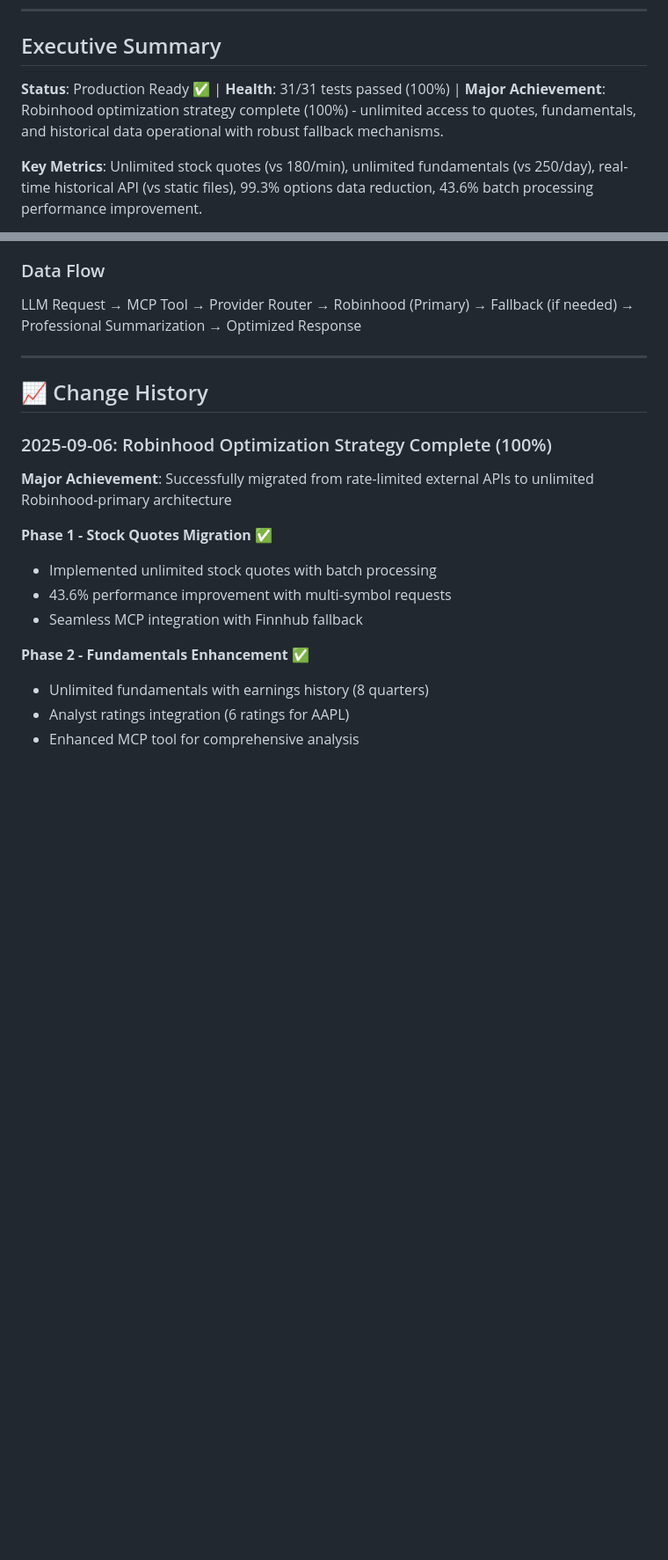
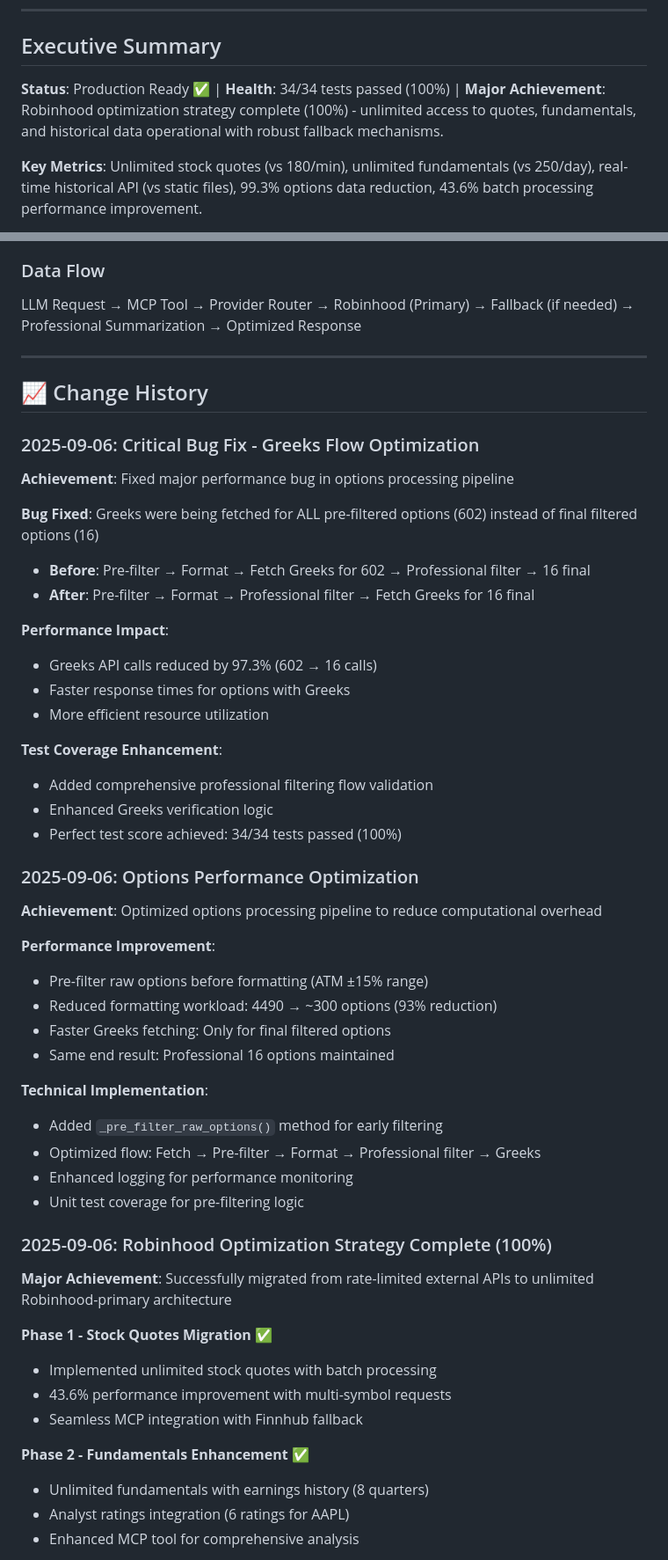
Before and after one commit to vishalkg/market-data, a Markdown page: SOTU.md, 2 parts joined by grey strips. Shown at 88% size. GitHub-like rendering; blank space fills up the shorter version.

```diff
--- a/SOTU.md
+++ b/SOTU.md
@@ -20,7 +20,7 @@
 
 ## Executive Summary
 
-**Status**: Production Ready ✅ | **Health**: 31/31 tests passed (100%) | **Major Achievement**: Robinhood optimization strategy complete (100%) - unlimited access to quotes, fundamentals, and historical data operational with robust fallback mechanisms.
+**Status**: Production Ready ✅ | **Health**: 34/34 tests passed (100%) | **Major Achievement**: Robinhood optimization strategy complete (100%) - unlimited access to quotes, fundamentals, and historical data operational with robust fallback mechanisms.
 
 **Key Metrics**: Unlimited stock quotes (vs 180/min), unlimited fundamentals (vs 250/day), real-time historical API (vs static files), 99.3% options data reduction, 43.6% batch processing performance improvement.
 
@@ -98,6 +98,40 @@ LLM Request → MCP Tool → Provider Router → Robinhood (Primary) → Fallbac
 
 ## 📈 Change History
 
+### 2025-09-06: Critical Bug Fix - Greeks Flow Optimization
+
+**Achievement**: Fixed major performance bug in options processing pipeline
+
+**Bug Fixed**: Greeks were being fetched for ALL pre-filtered options (602) instead of final filtered options (16)
+- **Before**: Pre-filter → Format → Fetch Greeks for 602 → Professional filter → 16 final
+- **After**: Pre-filter → Format → Professional filter → Fetch Greeks for 16 final
+
+**Performance Impact**:
+- Greeks API calls reduced by 97.3% (602 → 16 calls)
+- Faster response times for options with Greeks
+- More efficient resource utilization
+
+**Test Coverage Enhancement**:
+- Added comprehensive professional filtering flow validation
+- Enhanced Greeks verification logic
+- Perfect test score achieved: 34/34 tests passed (100%)
+
+### 2025-09-06: Options Performance Optimization
+
+**Achievement**: Optimized options processing pipeline to reduce computational overhead
+
+**Performance Improvement**:
+- Pre-filter raw options before formatting (ATM ±15% range)
+- Reduced formatting workload: 4490 → ~300 options (93% reduction)
+- Faster Greeks fetching: Only for final filtered options
+- Same end result: Professional 16 options maintained
+
+**Technical Implementation**:
+- Added `_pre_filter_raw_options()` method for early filtering
+- Optimized flow: Fetch → Pre-filter → Format → Professional filter → Greeks
+- Enhanced logging for performance monitoring
+- Unit test coverage for pre-filtering logic
+
 ### 2025-09-06: Robinhood Optimization Strategy Complete (100%)
 
 **Major Achievement**: Successfully migrated from rate-limited external APIs to unlimited Robinhood-primary architecture
```
Also changed, not shown: README.md (+17 -7 lines).
